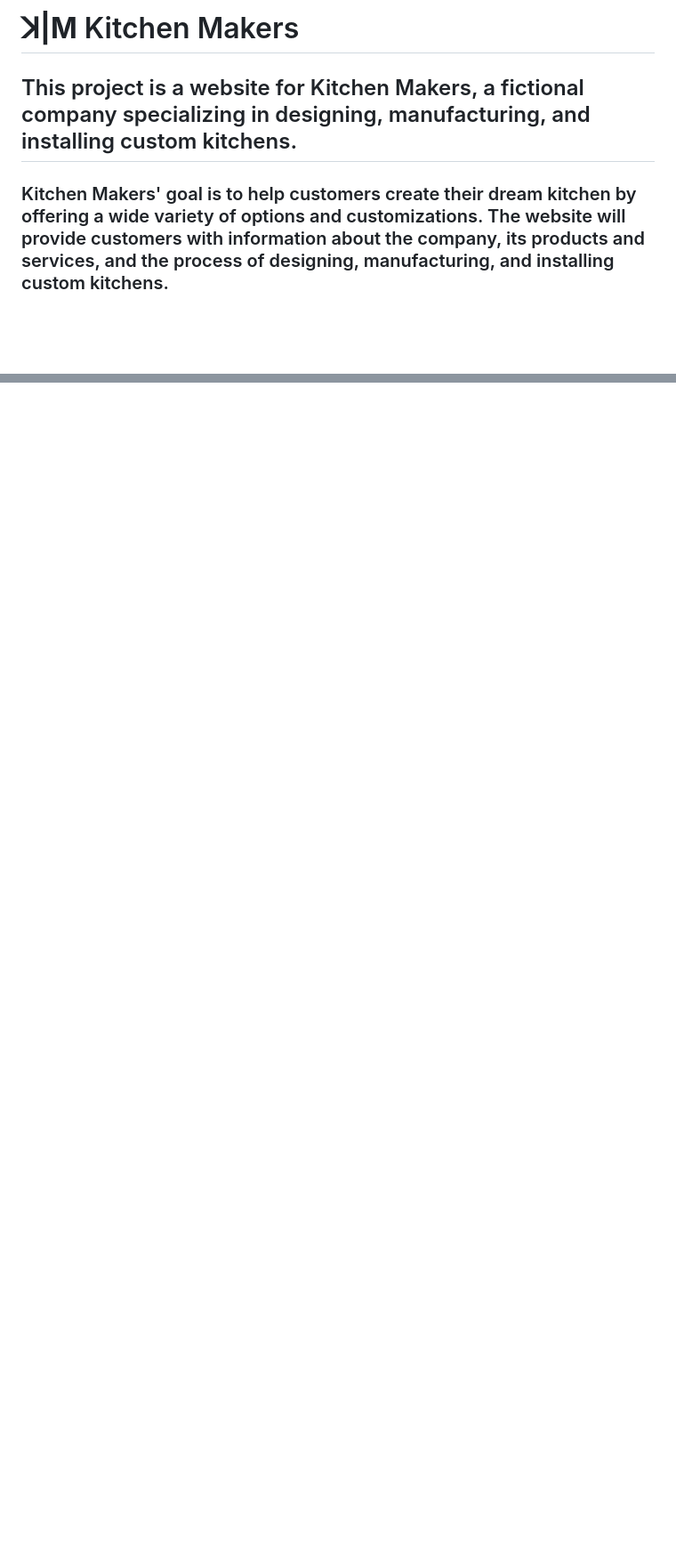
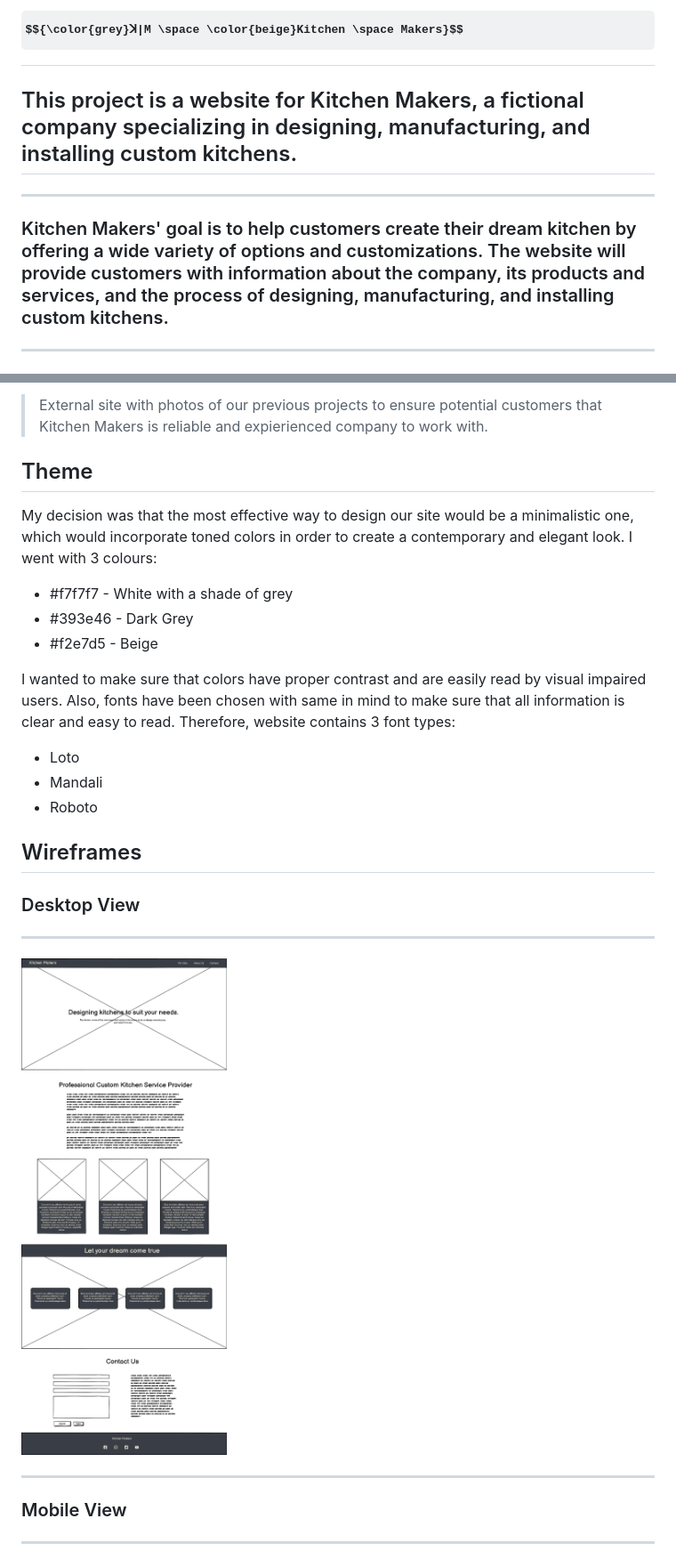
Before and after one commit to JarekB-dev/KitchenMakers, a Markdown page: README.md, 2 parts joined by grey strips. Shown: that part at 89% size. Rendered like a GitHub page; pictures changed too: assets/images/wireframes/desktop-view.png; some formulas as TeX source; blank space fills up the shorter version.

Commit message:
finish UX section of readme and add 2 wireframes files

```diff
--- a/README.md
+++ b/README.md
@@ -1,8 +1,12 @@
-# **ꓘ|M** Kitchen Makers
+# $${\color{grey}ꓘ|M \space \color{beige}Kitchen \space Makers}$$
 
 ## This project is a website for Kitchen Makers, a fictional company specializing in designing, manufacturing, and installing custom kitchens.
 
+---
+
 ### Kitchen Makers' goal is to help customers create their dream kitchen by offering a wide variety of options and customizations. The website will provide customers with information about the company, its products and services, and the process of designing, manufacturing, and installing custom kitchens.
+
+---
 
 ![Kitchen Makers website on different devices](assets/images/reponsive-screenshot.png)
 
@@ -26,0 +75,30 @@
+> External site with photos of our previous projects to ensure potential customers that Kitchen Makers is reliable and expierienced company to work with.
+
+## Theme
+
+My decision was that the most effective way to design our site would be a minimalistic one, which would incorporate toned colors in order to create a contemporary and elegant look. I went with 3 colours:
+
+- #f7f7f7 - White with a shade of grey
+- #393e46 - Dark Grey
+- #f2e7d5 - Beige
+
+I wanted to make sure that colors have proper contrast and are easily read by visual impaired users. Also, fonts have been chosen with same in mind to make sure that all information is clear and easy to read. Therefore, website contains 3 font types:
+
+- Loto
+- Mandali
+- Roboto
+
+## Wireframes
+
+### Desktop View
+
+---
+
+![Desktop View Wireframe](assets/images/wireframes/desktop-view.png)
+
+---
+
+### Mobile View
+
+---
+
```
Also changed, not shown: other parts of README.md (+54 -3 lines), assets/images/wireframes/phone-view.png, 1 other file.
